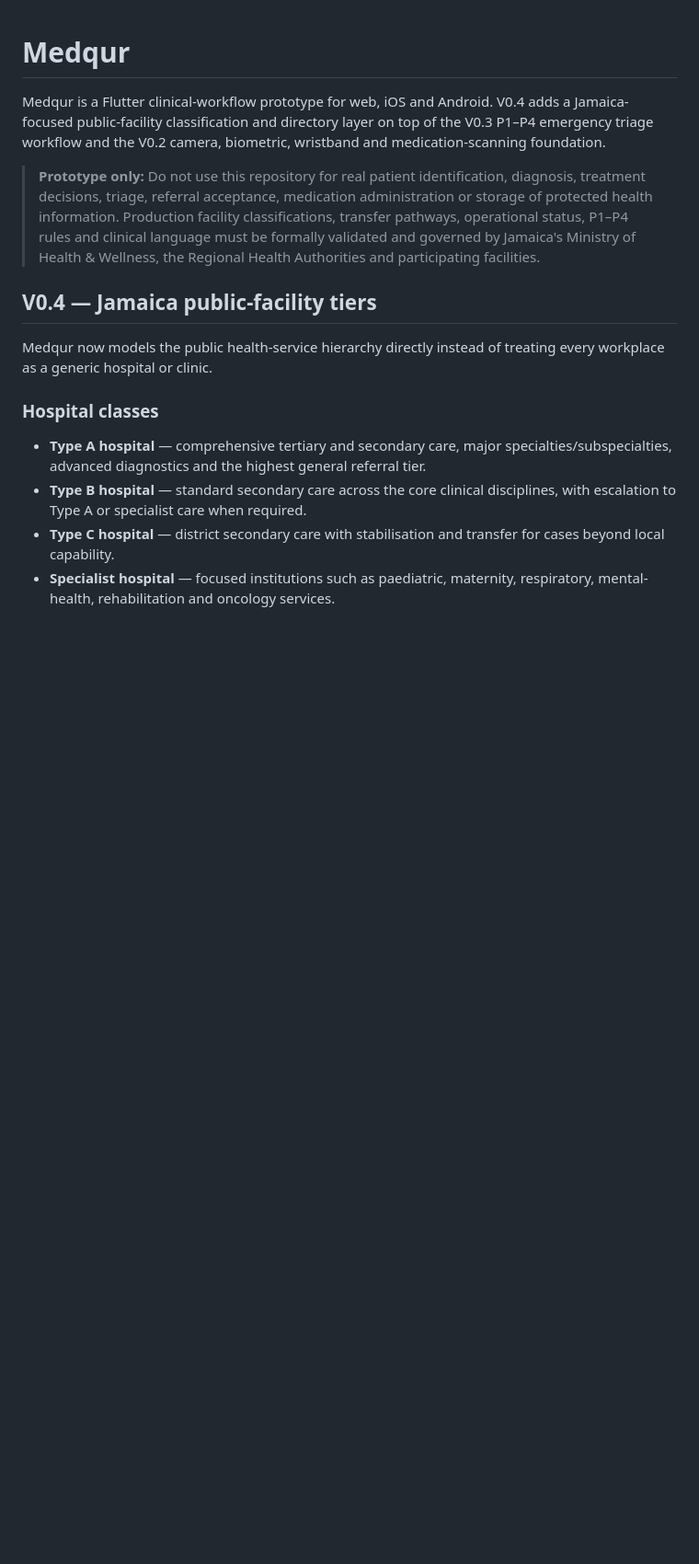
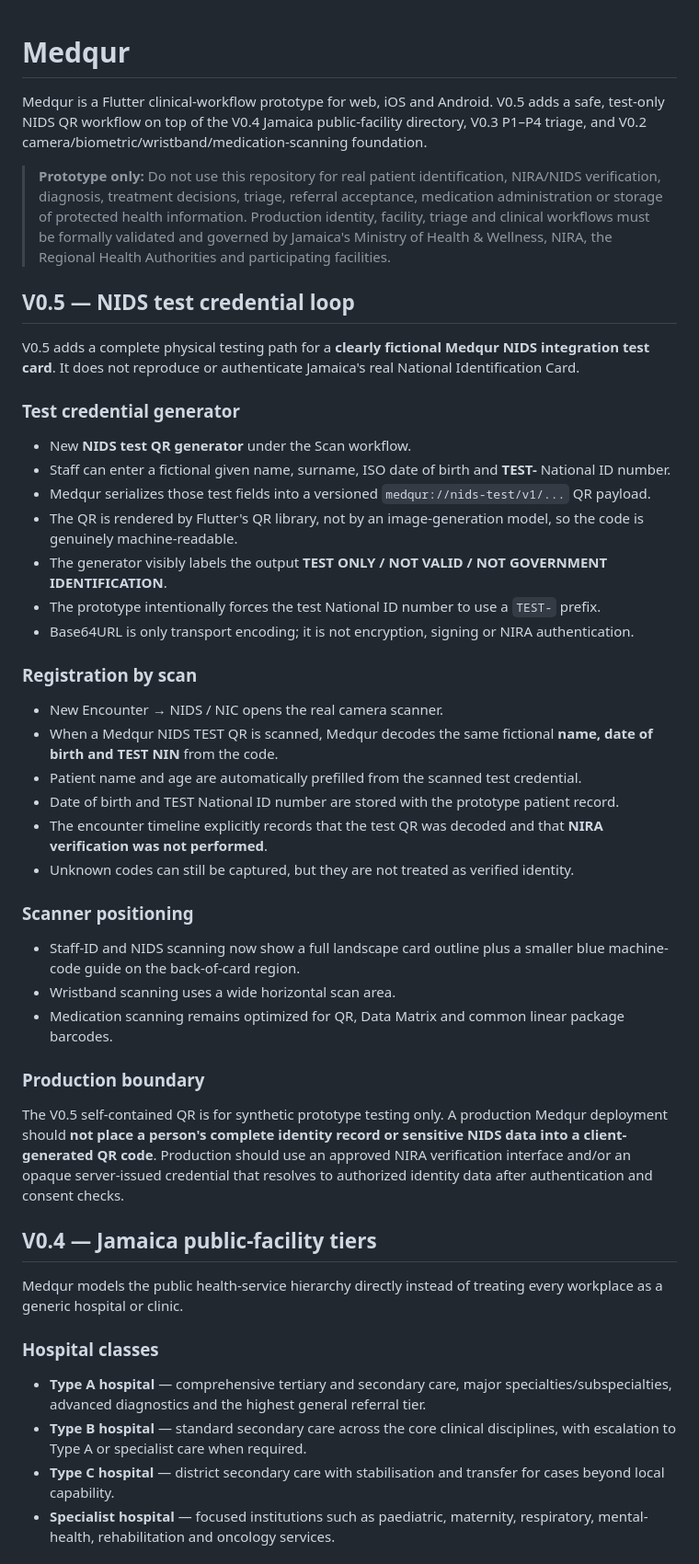
Before and after one commit to matthewcodergamer/Medqur, a Markdown page: README.md, the part around one of its changes. Shown at 92% size. GitHub-like rendering; blank space fills up the shorter version.

Commit message:
Document V0.5 NIDS test QR workflow

```diff
--- a/README.md
+++ b/README.md
@@ -1,12 +1,45 @@
 # Medqur
 
-Medqur is a Flutter clinical-workflow prototype for web, iOS and Android. V0.4 adds a Jamaica-focused public-facility classification and directory layer on top of the V0.3 P1–P4 emergency triage workflow and the V0.2 camera, biometric, wristband and medication-scanning foundation.
+Medqur is a Flutter clinical-workflow prototype for web, iOS and Android. V0.5 adds a safe, test-only NIDS QR workflow on top of the V0.4 Jamaica public-facility directory, V0.3 P1–P4 triage, and V0.2 camera/biometric/wristband/medication-scanning foundation.
 
-> **Prototype only:** Do not use this repository for real patient identification, diagnosis, treatment decisions, triage, referral acceptance, medication administration or storage of protected health information. Production facility classifications, transfer pathways, operational status, P1–P4 rules and clinical language must be formally validated and governed by Jamaica's Ministry of Health & Wellness, the Regional Health Authorities and participating facilities.
+> **Prototype only:** Do not use this repository for real patient identification, NIRA/NIDS verification, diagnosis, treatment decisions, triage, referral acceptance, medication administration or storage of protected health information. Production identity, facility, triage and clinical workflows must be formally validated and governed by Jamaica's Ministry of Health & Wellness, NIRA, the Regional Health Authorities and participating facilities.
+
+## V0.5 — NIDS test credential loop
+
+V0.5 adds a complete physical testing path for a **clearly fictional Medqur NIDS integration test card**. It does not reproduce or authenticate Jamaica's real National Identification Card.
+
+### Test credential generator
+
+- New **NIDS test QR generator** under the Scan workflow.
+- Staff can enter a fictional given name, surname, ISO date of birth and **TEST-** National ID number.
+- Medqur serializes those test fields into a versioned `medqur://nids-test/v1/...` QR payload.
+- The QR is rendered by Flutter's QR library, not by an image-generation model, so the code is genuinely machine-readable.
+- The generator visibly labels the output **TEST ONLY / NOT VALID / NOT GOVERNMENT IDENTIFICATION**.
+- The prototype intentionally forces the test National ID number to use a `TEST-` prefix.
+- Base64URL is only transport encoding; it is not encryption, signing or NIRA authentication.
+
+### Registration by scan
+
+- New Encounter → NIDS / NIC opens the real camera scanner.
+- When a Medqur NIDS TEST QR is scanned, Medqur decodes the same fictional **name, date of birth and TEST NIN** from the code.
+- Patient name and age are automatically prefilled from the scanned test credential.
+- Date of birth and TEST National ID number are stored with the prototype patient record.
+- The encounter timeline explicitly records that the test QR was decoded and that **NIRA verification was not performed**.
+- Unknown codes can still be captured, but they are not treated as verified identity.
+
+### Scanner positioning
+
+- Staff-ID and NIDS scanning now show a full landscape card outline plus a smaller blue machine-code guide on the back-of-card region.
+- Wristband scanning uses a wide horizontal scan area.
+- Medication scanning remains optimized for QR, Data Matrix and common linear package barcodes.
+
+### Production boundary
+
+The V0.5 self-contained QR is for synthetic prototype testing only. A production Medqur deployment should **not place a person's complete identity record or sensitive NIDS data into a client-generated QR code**. Production should use an approved NIRA verification interface and/or an opaque server-issued credential that resolves to authorized identity data after authentication and consent checks.
 
 ## V0.4 — Jamaica public-facility tiers
 
-Medqur now models the public health-service hierarchy directly instead of treating every workplace as a generic hospital or clinic.
+Medqur models the public health-service hierarchy directly instead of treating every workplace as a generic hospital or clinic.
 
 ### Hospital classes
 
```
Also changed, not shown: other parts of README.md (+10 -9 lines).
